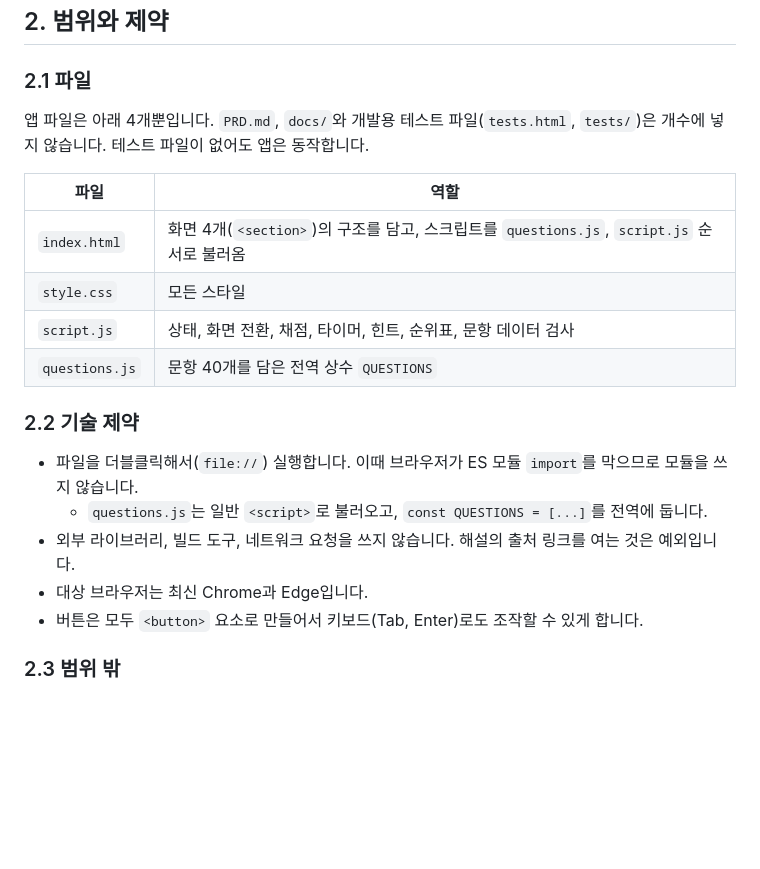
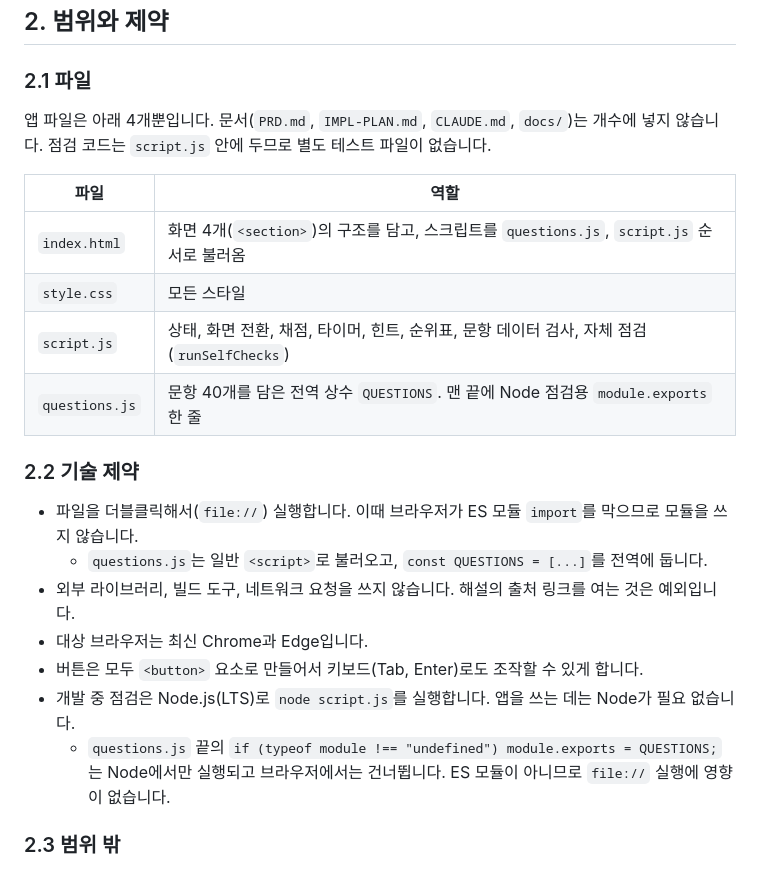
Before and after one commit to Yu-ink/Study03_Quiz, a Markdown page: PRD.md, the part around one of its changes. Rendered like a GitHub page; blank space fills up the shorter version.

```diff
--- a/PRD.md
+++ b/PRD.md
@@ -17,14 +17,14 @@
 
 ### 2.1 파일
 
-앱 파일은 아래 4개뿐입니다. `PRD.md`, `docs/`와 개발용 테스트 파일(`tests.html`, `tests/`)은 개수에 넣지 않습니다. 테스트 파일이 없어도 앱은 동작합니다.
+앱 파일은 아래 4개뿐입니다. 문서(`PRD.md`, `IMPL-PLAN.md`, `CLAUDE.md`, `docs/`)는 개수에 넣지 않습니다. 점검 코드는 `script.js` 안에 두므로 별도 테스트 파일이 없습니다.
 
 | 파일 | 역할 |
 |---|---|
 | `index.html` | 화면 4개(`<section>`)의 구조를 담고, 스크립트를 `questions.js`, `script.js` 순서로 불러옴 |
 | `style.css` | 모든 스타일 |
-| `script.js` | 상태, 화면 전환, 채점, 타이머, 힌트, 순위표, 문항 데이터 검사 |
-| `questions.js` | 문항 40개를 담은 전역 상수 `QUESTIONS` |
+| `script.js` | 상태, 화면 전환, 채점, 타이머, 힌트, 순위표, 문항 데이터 검사, 자체 점검(`runSelfChecks`) |
+| `questions.js` | 문항 40개를 담은 전역 상수 `QUESTIONS`. 맨 끝에 Node 점검용 `module.exports` 한 줄 |
 
 ### 2.2 기술 제약
 
@@ -33,6 +33,8 @@
 - 외부 라이브러리, 빌드 도구, 네트워크 요청을 쓰지 않습니다. 해설의 출처 링크를 여는 것은 예외입니다.
 - 대상 브라우저는 최신 Chrome과 Edge입니다.
 - 버튼은 모두 `<button>` 요소로 만들어서 키보드(Tab, Enter)로도 조작할 수 있게 합니다.
+- 개발 중 점검은 Node.js(LTS)로 `node script.js`를 실행합니다. 앱을 쓰는 데는 Node가 필요 없습니다.
+  - `questions.js` 끝의 `if (typeof module !== "undefined") module.exports = QUESTIONS;`는 Node에서만 실행되고 브라우저에서는 건너뜁니다. ES 모듈이 아니므로 `file://` 실행에 영향이 없습니다.
 
 ### 2.3 범위 밖
 
```
Also changed, not shown: other parts of PRD.md (+29 -16 lines), IMPL-PLAN.md (+30 -26 lines).
